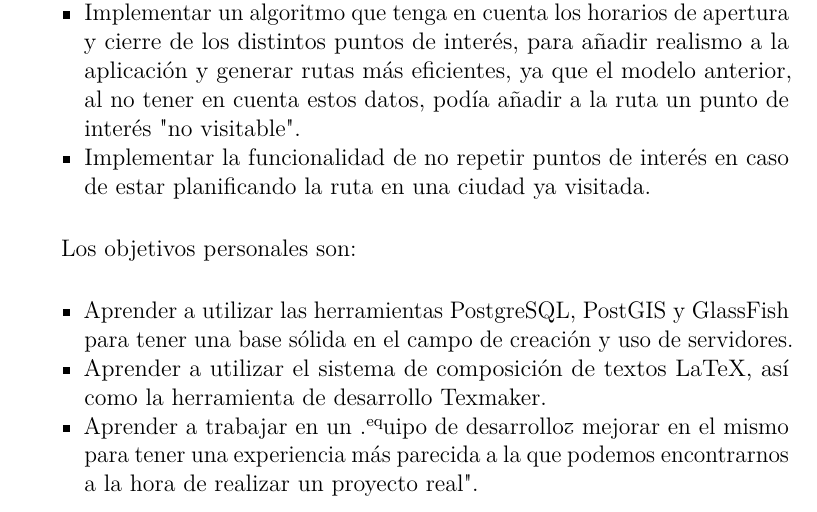
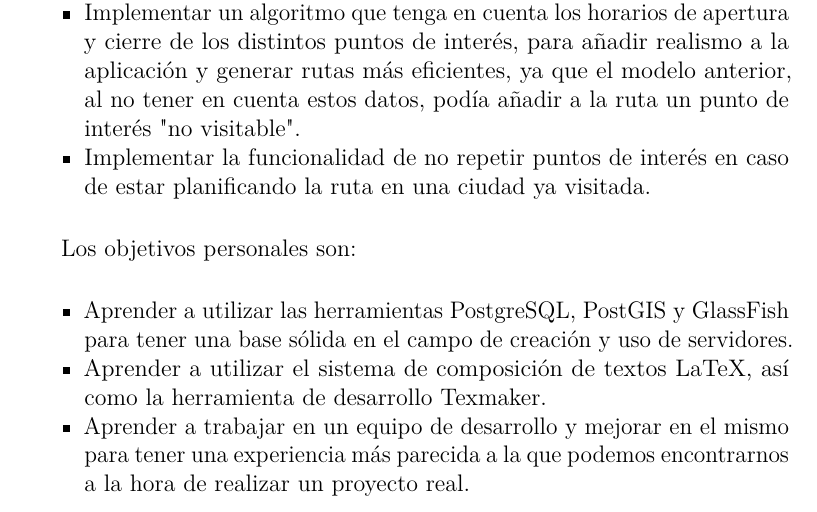
Before and after one commit to iab0013/TourPlanner-BackEnd-Server, a LaTeX book (doc/memoria.tex, which reads doc/tex/2_Objetivos_del_proyecto.tex): part of page 15 of 29, cut so that both start at the same text. Compiled offline with pdfLaTeX.

Commit message:
Corrección typo
Corrección de errores tipográficos.

```diff
--- a/doc/tex/2_Objetivos_del_proyecto.tex
+++ b/doc/tex/2_Objetivos_del_proyecto.tex
@@ -16,5 +16,5 @@ Los objetivos personales son:
 \tightlist
 \item Aprender a utilizar las herramientas PostgreSQL, PostGIS y GlassFish para tener una base sólida en el campo de creación y uso de servidores.
 \item Aprender a utilizar el sistema de composición de textos LaTeX, así como la herramienta de desarrollo Texmaker.
-\item Aprender a trabajar en un "equipo de desarrollo" y mejorar en el mismo para tener una experiencia más parecida a la que podemos encontrarnos a la hora de realizar un proyecto "real".
+\item Aprender a trabajar en un equipo de desarrollo y mejorar en el mismo para tener una experiencia más parecida a la que podemos encontrarnos a la hora de realizar un proyecto real.
 \end{itemize}
```
